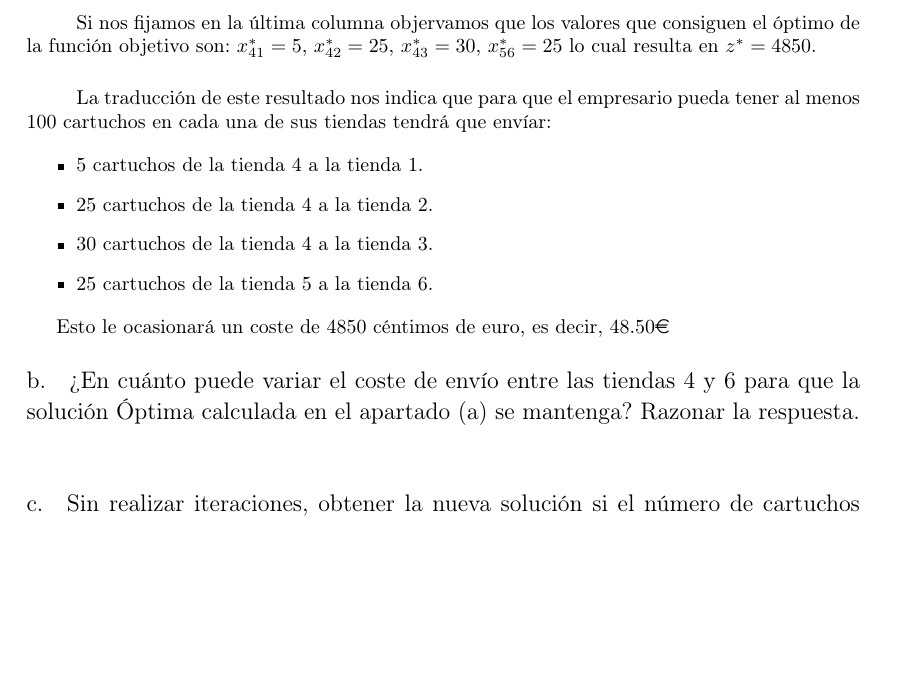
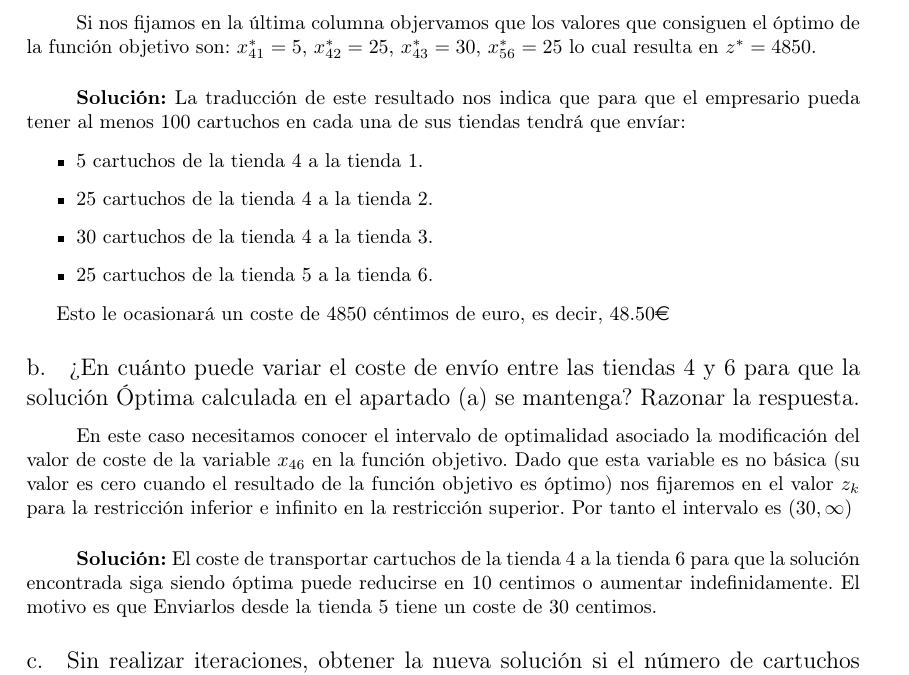
Before and after one commit to garciparedes/OperationsResearch-Task1, a LaTeX document (article.tex): part of page 2 of 4, cut so that both start at the same text, the shorter picture padded with empty space. Compiled offline with pdfLaTeX.

Commit message:
Done exercise 1-B

```diff
--- a/article.tex
+++ b/article.tex
@@ -108,7 +108,7 @@
 			\(x_{41}^{*} = 5 \), \(x_{42}^{*} = 25 \), \(x_{43}^{*} = 30 \), \(x_{56}^{*} = 25 \) lo cual resulta en \(z^{*} = 4850 \).
 
 			\paragraph{}
-			La traducción de este resultado nos indica que para que el empresario pueda tener al menos 100 cartuchos en cada una de sus tiendas tendrá que envíar:
+			\textbf{Solución:} La traducción de este resultado nos indica que para que el empresario pueda tener al menos 100 cartuchos en cada una de sus tiendas tendrá que envíar:
 
 			\begin{itemize}
 				\item 5 cartuchos de la tienda 4 a la tienda 1.
@@ -122,6 +122,10 @@
 		\subsection{?`En cuánto puede variar el coste de envío entre las tiendas 4 y 6 para que la solución Óptima calculada en el apartado (a) se mantenga? Razonar la respuesta.}
 
 			\paragraph{}
+			En este caso necesitamos conocer el intervalo de optimalidad asociado la modificación del valor de coste de la variable \(x_{46}\) en la función objetivo. Dado que esta variable es no básica (su valor es cero cuando el resultado de la función objetivo es óptimo) nos fijaremos en el valor \(z_{k}\) para la restricción inferior e infinito en la restricción superior. Por tanto el intervalo es \((30,\infty)\)
+
+			\paragraph{}
+			\textbf{Solución:} El coste de transportar cartuchos de la tienda 4 a la tienda 6 para que la solución encontrada siga siendo óptima puede reducirse en 10 centimos o aumentar indefinidamente. El motivo es que Enviarlos desde la tienda 5 tiene un coste de 30 centimos.
 
 
 		\subsection{Sin realizar iteraciones, obtener la nueva solución si el número de cartuchos disponibles en la tienda número 3 disminuye a 65 y el de la tienda 5 aumenta a 135 unidades. Justificar la respuesta.}
```
Also changed, not shown: article.pdf.
